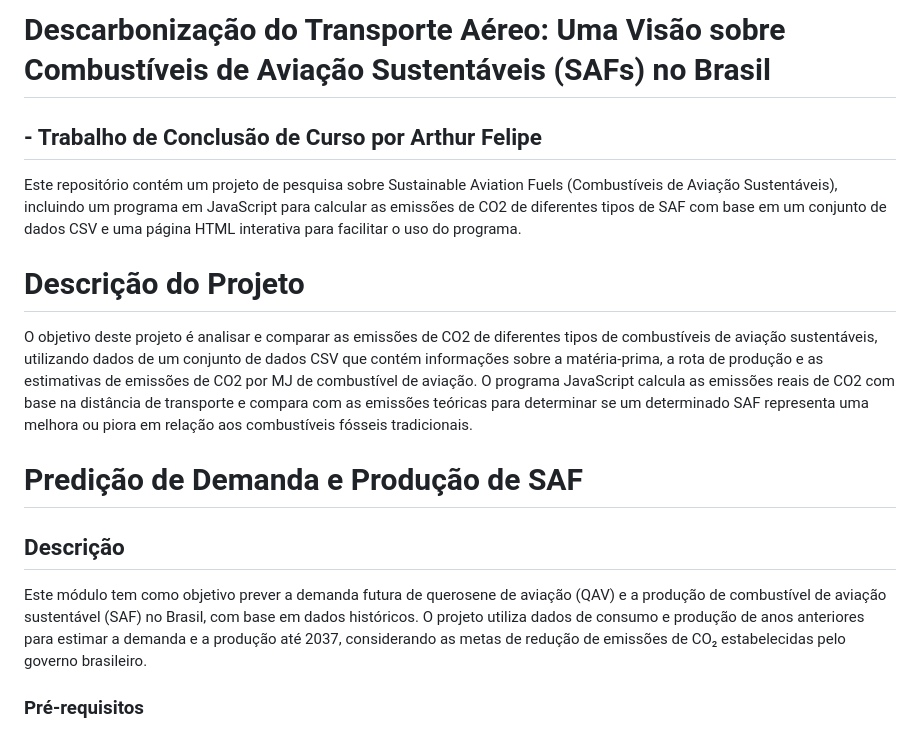
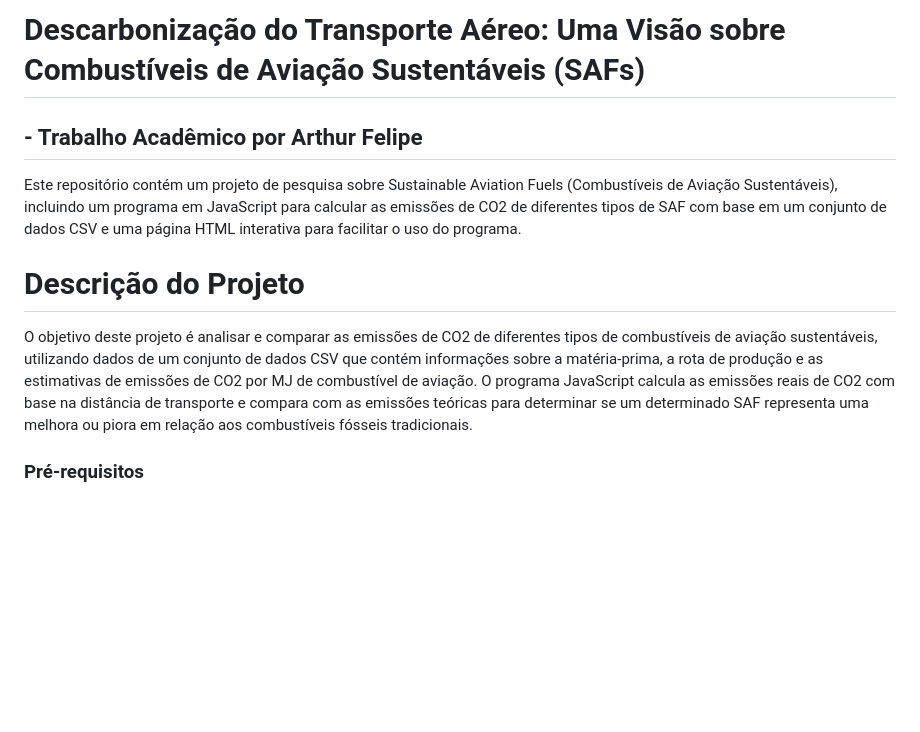
Before and after one commit to klasdfh/Projeto_TCC, a Markdown page: README.md, the part around the change printed below. GitHub-like rendering; blank space fills up the shorter version.

```diff
--- a/README.md
+++ b/README.md
@@ -1,16 +1,10 @@
-# Descarbonização do Transporte Aéreo: Uma Visão sobre Combustíveis de Aviação Sustentáveis (SAFs) no Brasil
-## - Trabalho de Conclusão de Curso por Arthur Felipe
+# Descarbonização do Transporte Aéreo: Uma Visão sobre Combustíveis de Aviação Sustentáveis (SAFs)
+## - Trabalho Acadêmico por Arthur Felipe
 
 Este repositório contém um projeto de pesquisa sobre Sustainable Aviation Fuels (Combustíveis de Aviação Sustentáveis), incluindo um programa em JavaScript para calcular as emissões de CO2 de diferentes tipos de SAF com base em um conjunto de dados CSV e uma página HTML interativa para facilitar o uso do programa.
 
 # Descrição do Projeto
 O objetivo deste projeto é analisar e comparar as emissões de CO2 de diferentes tipos de combustíveis de aviação sustentáveis, utilizando dados de um conjunto de dados CSV que contém informações sobre a matéria-prima, a rota de produção e as estimativas de emissões de CO2 por MJ de combustível de aviação. O programa JavaScript calcula as emissões reais de CO2 com base na distância de transporte e compara com as emissões teóricas para determinar se um determinado SAF representa uma melhora ou piora em relação aos combustíveis fósseis tradicionais.
-
-# Predição de Demanda e Produção de SAF
-
-## Descrição
-
-Este módulo tem como objetivo prever a demanda futura de querosene de aviação (QAV) e a produção de combustível de aviação sustentável (SAF) no Brasil, com base em dados históricos. O projeto utiliza dados de consumo e produção de anos anteriores para estimar a demanda e a produção até 2037, considerando as metas de redução de emissões de CO₂ estabelecidas pelo governo brasileiro.
 
 
 ### Pré-requisitos
```
Also changed, not shown: other parts of README.md (+1 -0 lines).
